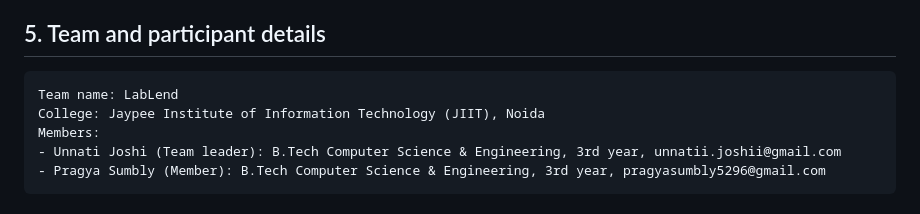
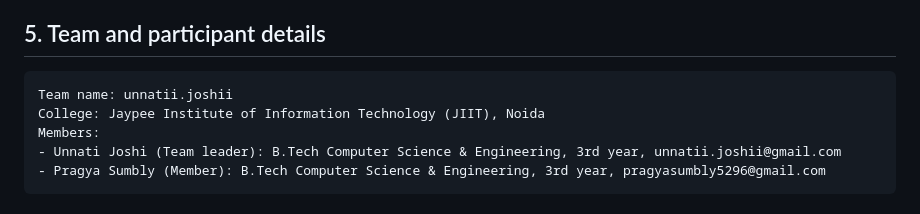
Before and after one commit to PragyaUniverse/lablend, a Markdown page: SUBMISSION.md, the part around the change. Drawn GitHub-style.

````diff
--- a/SUBMISSION.md
+++ b/SUBMISSION.md
@@ -122,7 +122,7 @@ Copy this into the form:
 ## 5. Team and participant details
 
 ```
-Team name: LabLend
+Team name: unnatii.joshii
 College: Jaypee Institute of Information Technology (JIIT), Noida
 Members:
 - Unnati Joshi (Team leader): B.Tech Computer Science & Engineering, 3rd year, unnatii.joshii@gmail.com
````
Also changed, not shown: PROJECT_DOCUMENT.md (+2 -2 lines).
